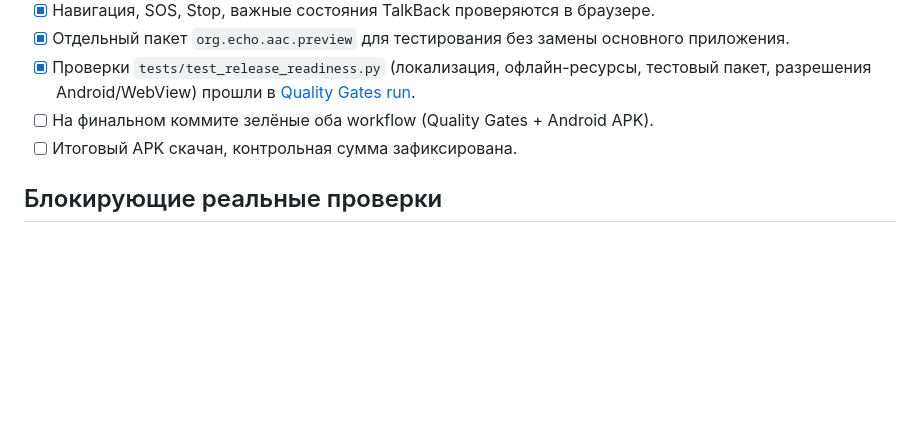
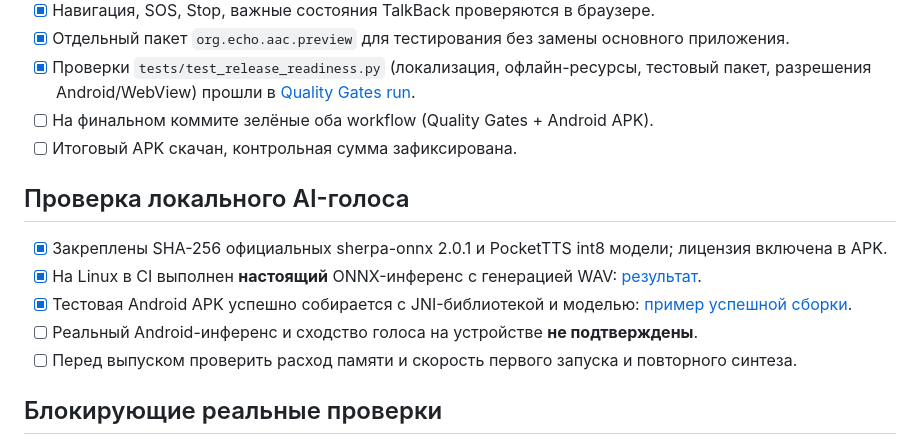
Before and after one commit to projects0002013-web/ECHO, a Markdown page: RELEASE_CHECKLIST.md, the part around the change. Drawn GitHub-style; blank space fills up the shorter version.

Commit message:
Track genuine Linux model inference without claiming Android acceptance

```diff
--- a/RELEASE_CHECKLIST.md
+++ b/RELEASE_CHECKLIST.md
@@ -11,6 +11,14 @@
 - [x] Проверки `tests/test_release_readiness.py` (локализация, офлайн-ресурсы, тестовый пакет, разрешения Android/WebView) прошли в [Quality Gates run](https://github.com/projects0002013-web/ECHO/actions/runs/42459219469).
 - [ ] На финальном коммите зелёные оба workflow (Quality Gates + Android APK).
 - [ ] Итоговый APK скачан, контрольная сумма зафиксирована.
+
+## Проверка локального AI-голоса
+
+- [x] Закреплены SHA-256 официальных sherpa-onnx 2.0.1 и PocketTTS int8 модели; лицензия включена в APK.
+- [x] На Linux в CI выполнен **настоящий** ONNX-инференс с генерацией WAV: [результат](https://github.com/projects0002013-web/ECHO/actions/runs/42547174434).
+- [x] Тестовая Android APK успешно собирается с JNI-библиотекой и моделью: [пример успешной сборки](https://github.com/projects0002013-web/ECHO/actions/runs/42547644458).
+- [ ] Реальный Android-инференс и сходство голоса на устройстве **не подтверждены**.
+- [ ] Перед выпуском проверить расход памяти и скорость первого запуска и повторного синтеза.
 
 ## Блокирующие реальные проверки
 
```
